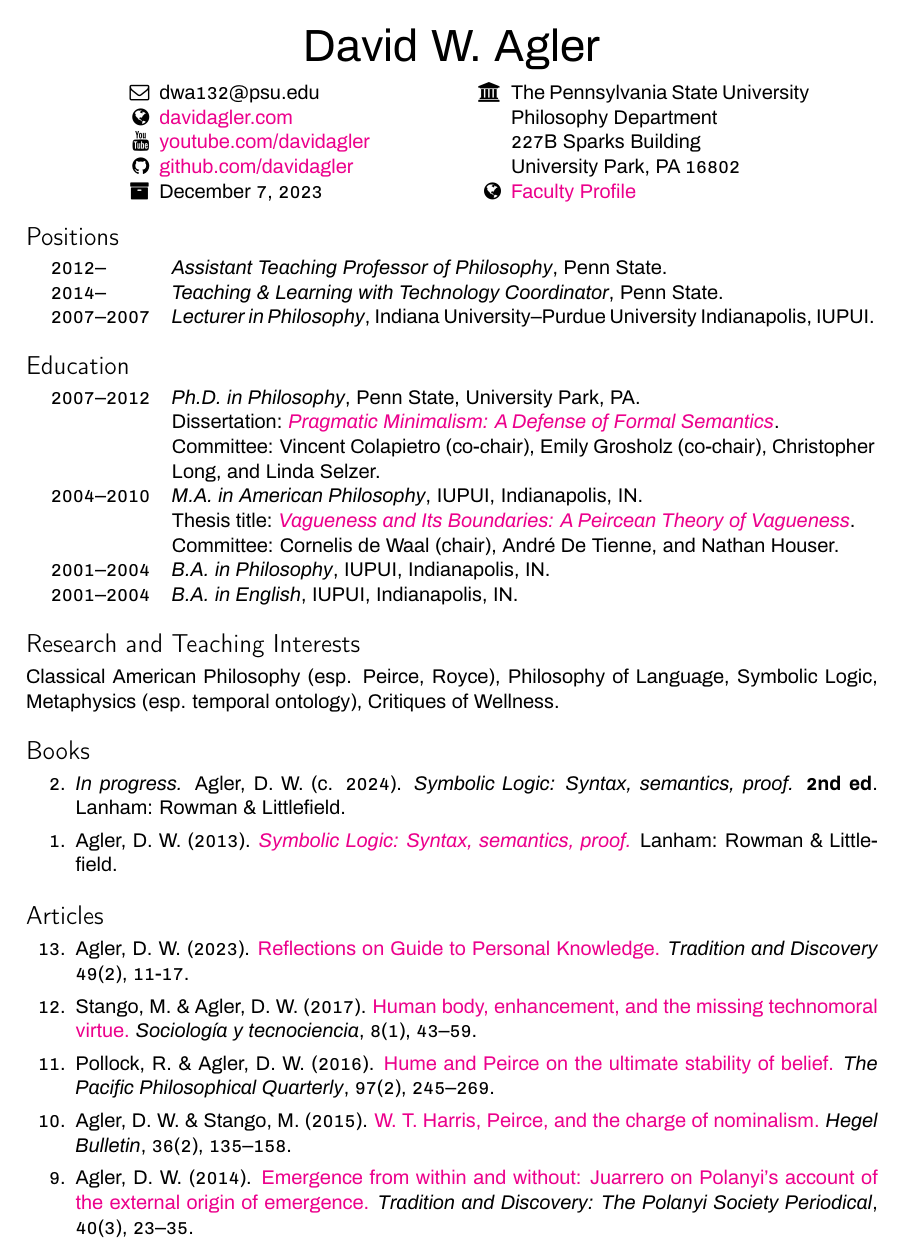
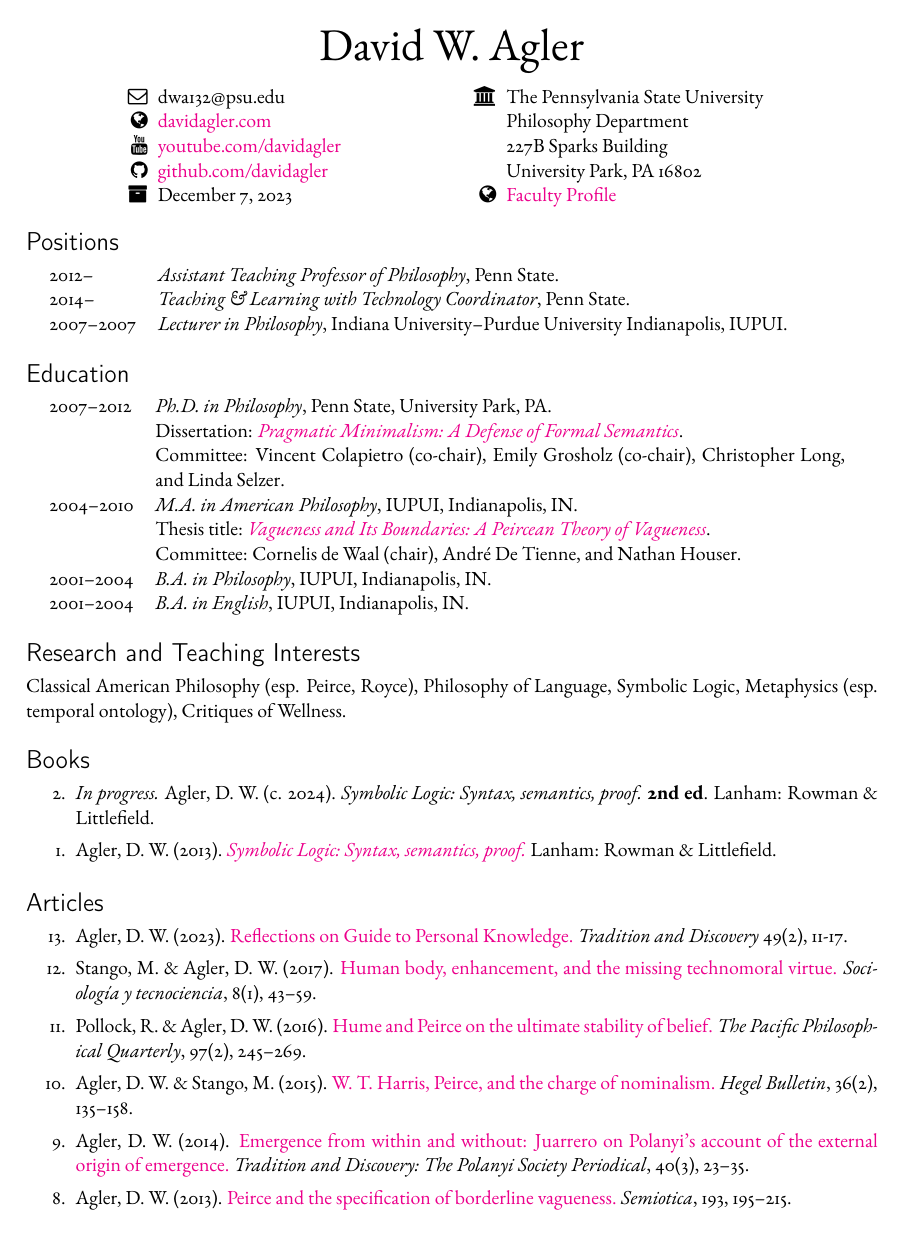
Before and after one commit to davidagler/lightcv, a LaTeX CV (examples/mycv_example.tex, which reads lightcv.cls): page 1 of 7 before the commit and page 1 of 6 after it. Compiled offline with pdfLaTeX.

Commit message:
width adjustments

```diff
--- a/examples/mycv_example.tex
+++ b/examples/mycv_example.tex
@@ -1,5 +1,5 @@
 \documentclass[p1noheader, 11pt, lightmode]{lightcv}
-%\usepackage{ebgaramond-maths}
+\usepackage{ebgaramond-maths}
 \hypersetup{linkcolor=magenta!30, urlcolor=magenta}
 
 \author{David W. Agler}
--- a/lightcv.cls
+++ b/lightcv.cls
@@ -99,10 +99,10 @@
 %\newlength{\startenddate}
 %\setlength{\startenddate}{0.15\textwidth}
 \newlength{\details}
-\setlength{\details}{0.825\textwidth}
-
+\setlength{\details}{0.81\textwidth}
+%\LTleft{1.25em}
 \newenvironment{dated}[1][Employment]
-{\section*{#1}\vspace{-\baselineskip}\setlength\LTleft{1.25em}\begin{longtable}{@{}lp{\details}@{}}}{\end{longtable}}
+{\section*{#1}\vspace{-\baselineskip}\setlength\LTleft{.0275\textwidth}\begin{longtable}{@{}lp{\details}@{}}}{\end{longtable}}
 
 %% RLIST ENVIRONMENT
 % \newenvironment{rlist}[1][Publications] - Used to create a section with a reverse enumerated list. Use is just like a list environment: \begin{rlist}\item First item \item Second item \end{rlist} Optional second argument can be used to specify the type of list (e.g. enumerate, itemize, description, etc.)
@@ -116,10 +116,9 @@
     \end{#2}
 }
 
-
 %% CATSEC ENVIRONMENT
 \newlength{\catsep}
-\setlength{\catsep}{0.5em}
+\setlength{\catsep}{0.25em}
 \newlength{\catnameboxwidth}
 \setlength{\catnameboxwidth}{.15\textwidth}
 \newlength{\catdescboxwidth}
```
Also changed, not shown: examples/mycv_example.tex (34 more changed lines).
